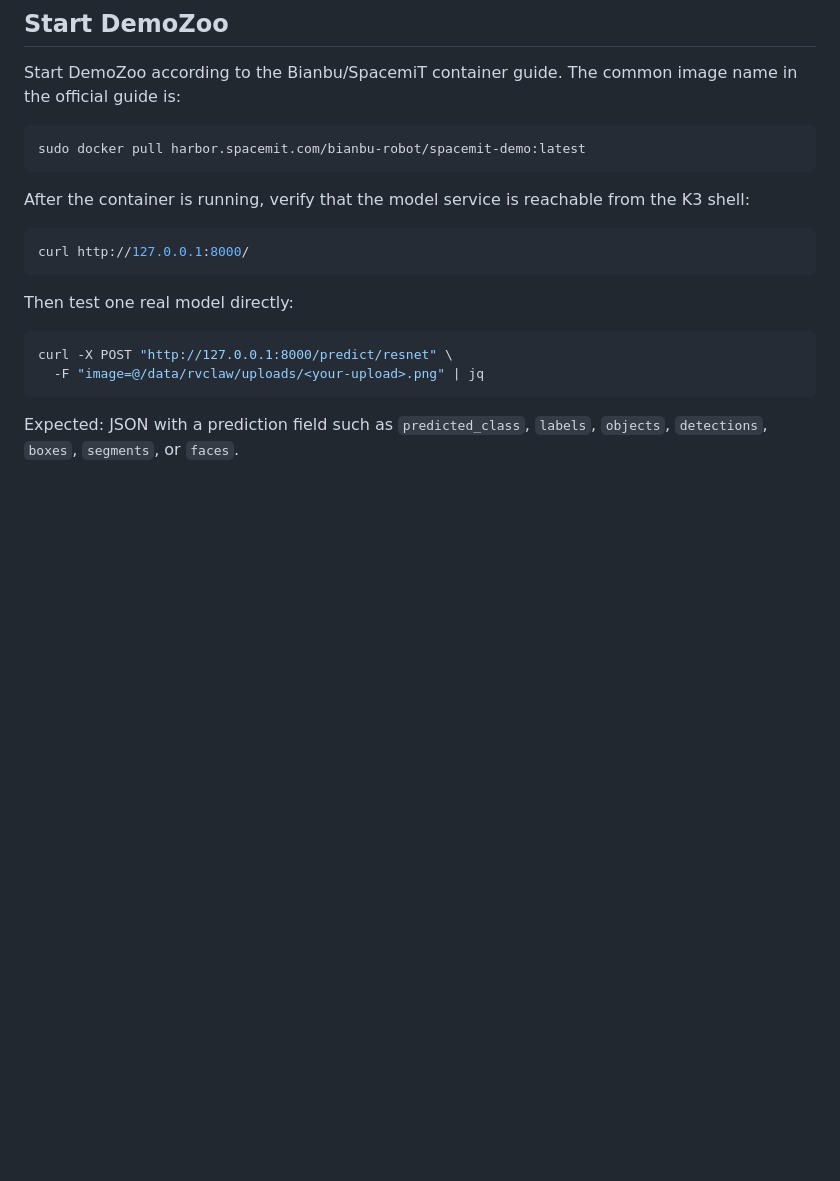
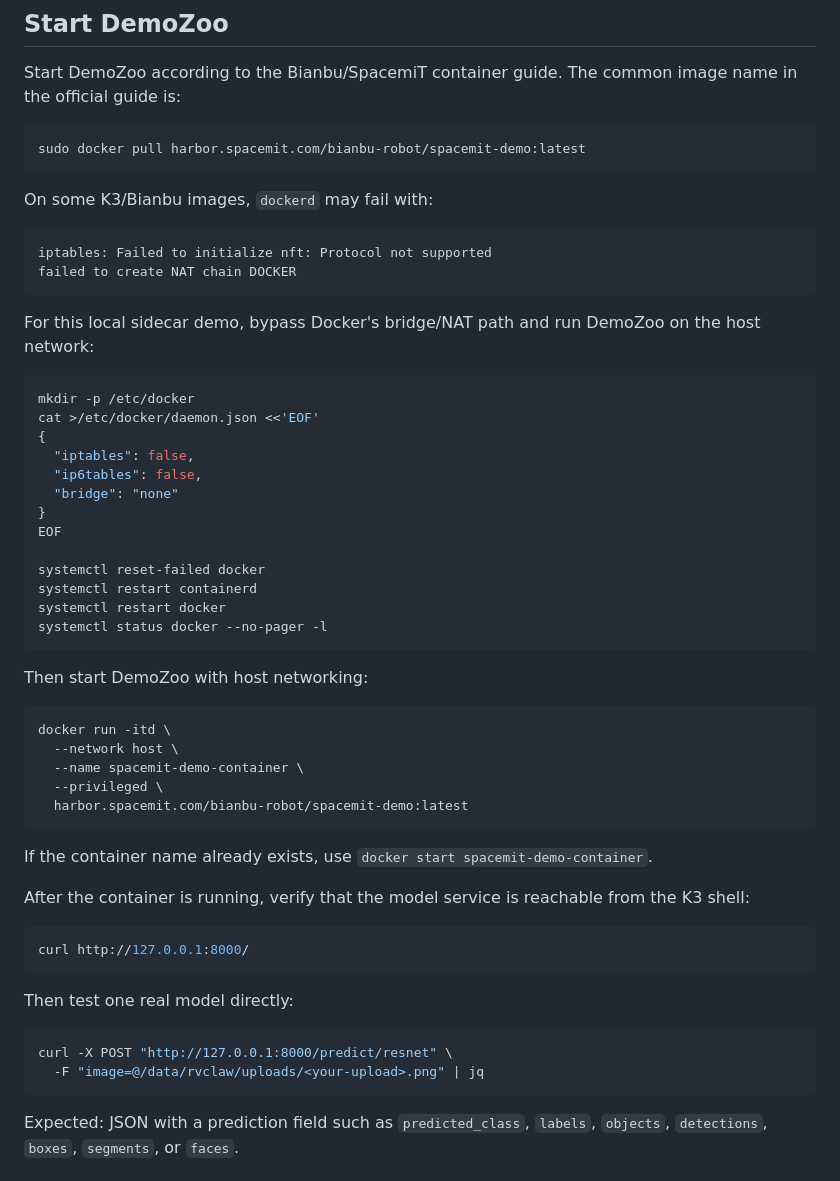
Before and after one commit to lyd1992/RVClaw, a Markdown page: docs/k3_demozoo_bridge.md, the part around the change. Rendered like a GitHub page; blank space fills up the shorter version.

Commit message:
Document K3 DemoZoo Docker host network workaround

````diff
--- a/docs/k3_demozoo_bridge.md
+++ b/docs/k3_demozoo_bridge.md
@@ -32,6 +32,44 @@ image name in the official guide is:
 ```bash
 sudo docker pull harbor.spacemit.com/bianbu-robot/spacemit-demo:latest
 ```
+
+On some K3/Bianbu images, `dockerd` may fail with:
+
+```text
+iptables: Failed to initialize nft: Protocol not supported
+failed to create NAT chain DOCKER
+```
+
+For this local sidecar demo, bypass Docker's bridge/NAT path and run DemoZoo on
+the host network:
+
+```bash
+mkdir -p /etc/docker
+cat >/etc/docker/daemon.json <<'EOF'
+{
+  "iptables": false,
+  "ip6tables": false,
+  "bridge": "none"
+}
+EOF
+
+systemctl reset-failed docker
+systemctl restart containerd
+systemctl restart docker
+systemctl status docker --no-pager -l
+```
+
+Then start DemoZoo with host networking:
+
+```bash
+docker run -itd \
+  --network host \
+  --name spacemit-demo-container \
+  --privileged \
+  harbor.spacemit.com/bianbu-robot/spacemit-demo:latest
+```
+
+If the container name already exists, use `docker start spacemit-demo-container`.
 
 After the container is running, verify that the model service is reachable from
 the K3 shell:
````
Also changed, not shown: docs/k3_start_here.md (+3 -0 lines).
